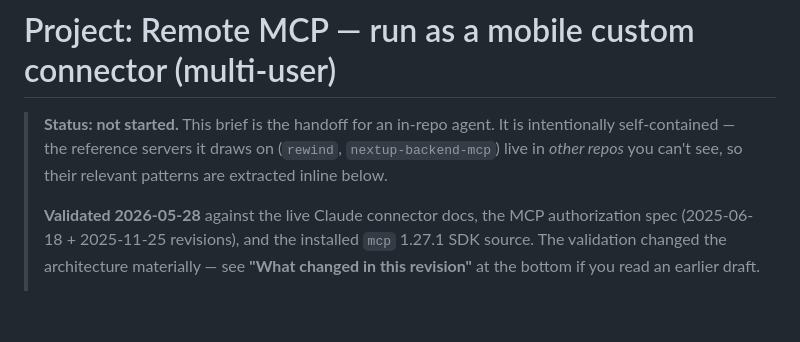
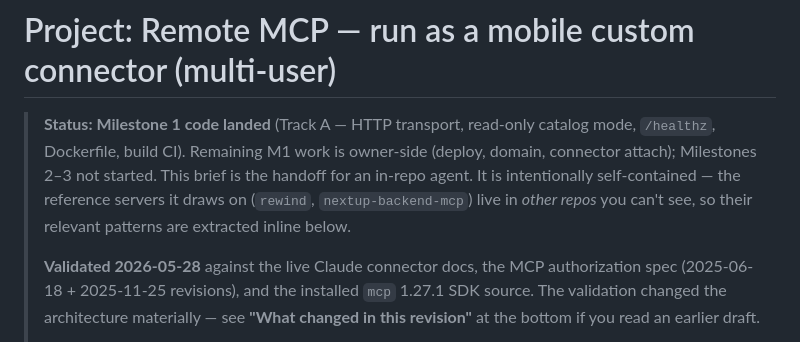
Before and after one commit to pdugan20/bibliocommons-mcp, a Markdown page: docs/projects/remote-mcp-mobile.md, the part around the change. GitHub-like rendering; blank space fills up the shorter version.

Commit message:
docs(projects): flip remote-MCP brief status to "Milestone 1 code landed"
Co-Authored-By: Claude Opus 4.8 (1M context) <noreply@anthropic.com>

```diff
--- a/docs/projects/remote-mcp-mobile.md
+++ b/docs/projects/remote-mcp-mobile.md
@@ -1,9 +1,12 @@
 # Project: Remote MCP — run as a mobile custom connector (multi-user)
 
-> **Status: not started.** This brief is the handoff for an in-repo agent.
-> It is intentionally self-contained — the reference servers it draws on
-> (`rewind`, `nextup-backend-mcp`) live in _other repos_ you can't see, so
-> their relevant patterns are extracted inline below.
+> **Status: Milestone 1 code landed** (Track A — HTTP transport, read-only
+> catalog mode, `/healthz`, Dockerfile, build CI). Remaining M1 work is
+> owner-side (deploy, domain, connector attach); Milestones 2–3 not started.
+> This brief is the handoff for an in-repo agent. It is intentionally
+> self-contained — the reference servers it draws on (`rewind`,
+> `nextup-backend-mcp`) live in _other repos_ you can't see, so their
+> relevant patterns are extracted inline below.
 >
 > **Validated 2026-05-28** against the live Claude connector docs, the MCP
 > authorization spec (2025-06-18 + 2025-11-25 revisions), and the installed
```
